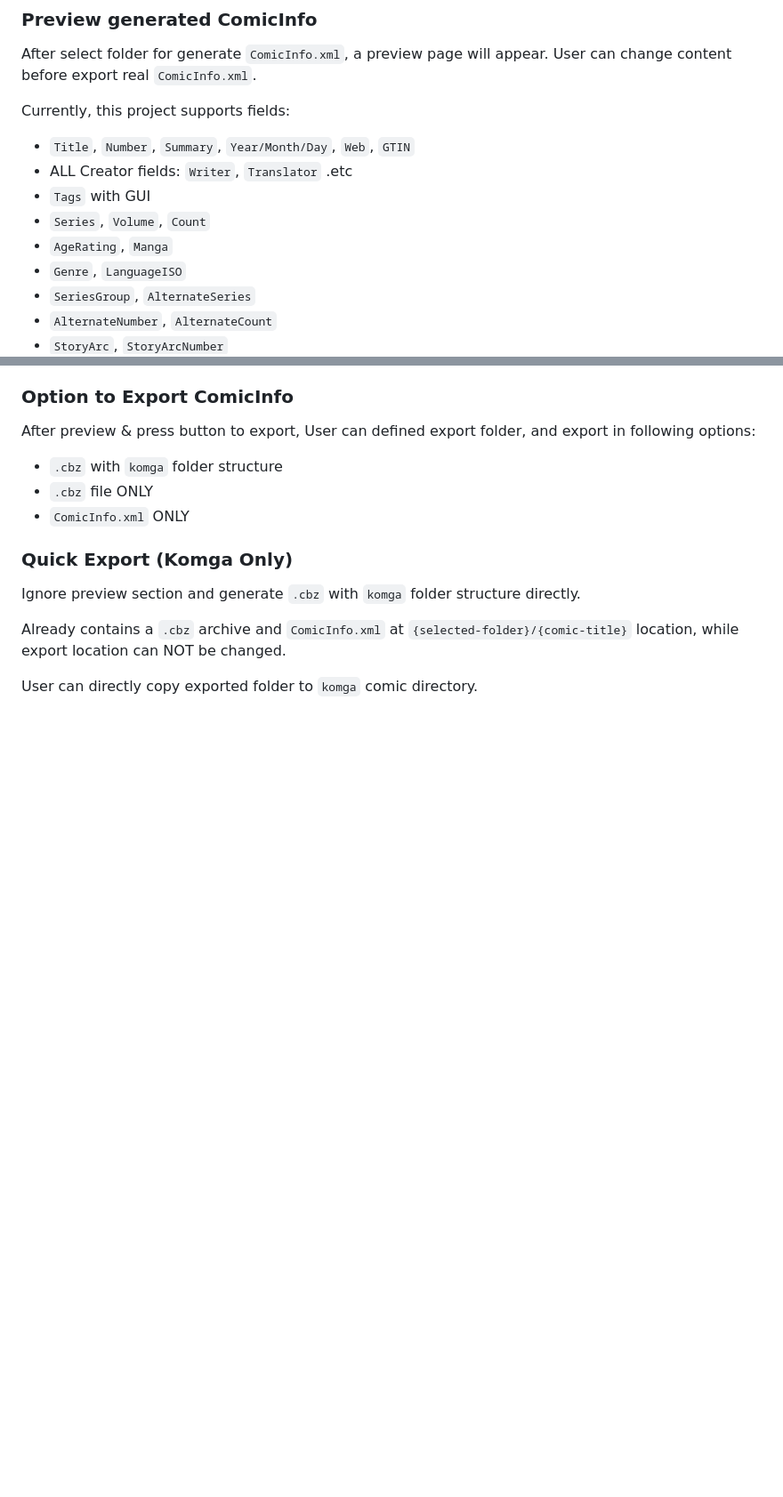
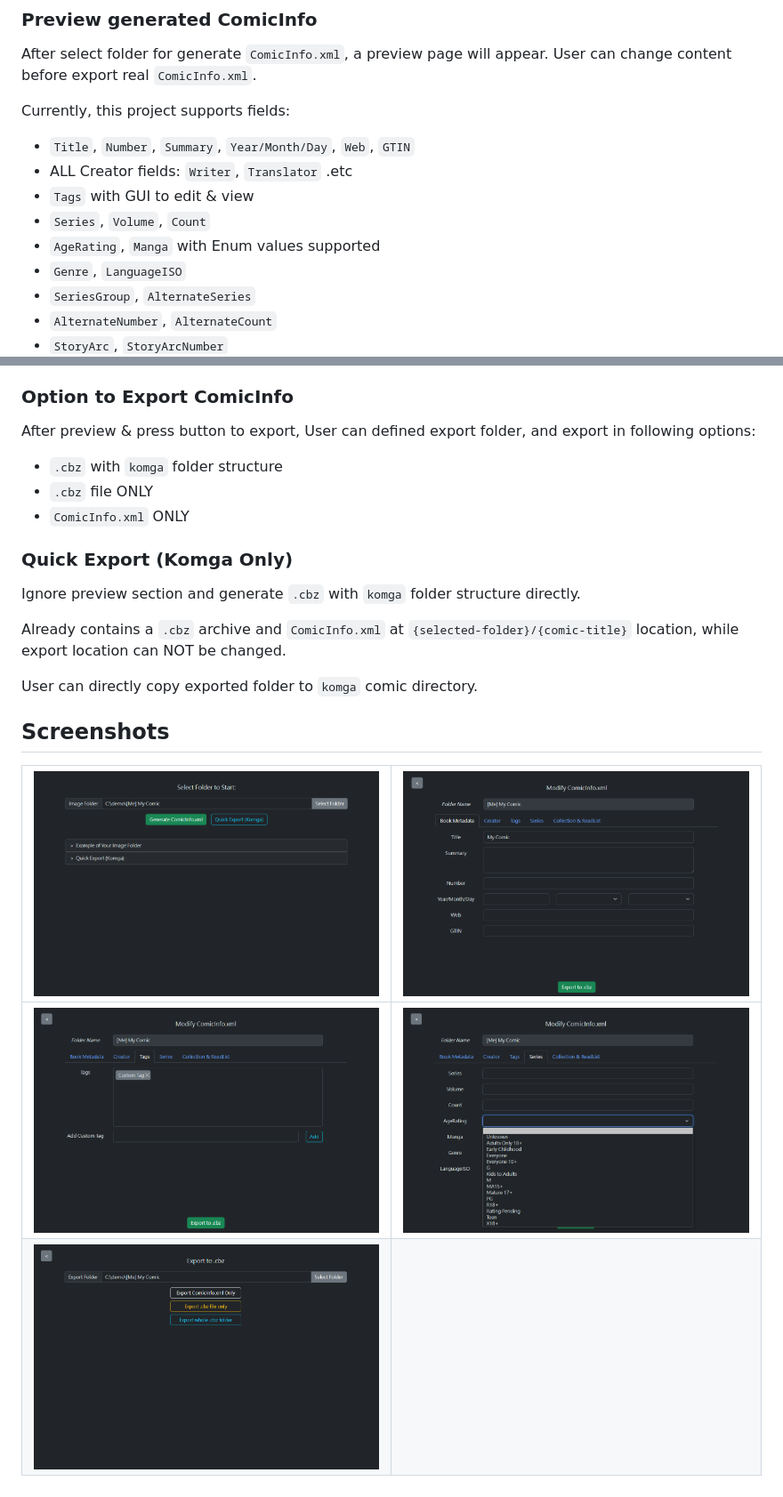
Before and after one commit to dark-person/ComicInfo-Parser, a Markdown page: README.md, 2 parts joined by grey strips. Shown at 89% size. GitHub-like rendering; pictures changed too: screenshots/export.png (added), screenshots/input_book.png (added), screenshots/input_enum.png (added); blank space fills up the shorter version.

Commit message:
Adding screenshots to README

```diff
--- a/README.md
+++ b/README.md
@@ -16,9 +16,9 @@ Currently, this project supports fields:
 
 -   `Title`, `Number`, `Summary`, `Year/Month/Day`, `Web`, `GTIN`
 -   ALL Creator fields: `Writer`, `Translator` .etc
--   `Tags` with GUI
+-   `Tags` with GUI to edit & view
 -   `Series`, `Volume`, `Count`
--   `AgeRating`, `Manga`
+-   `AgeRating`, `Manga` with Enum values supported
 -   `Genre`, `LanguageISO`
 -   `SeriesGroup`, `AlternateSeries`
 -   `AlternateNumber`, `AlternateCount`
@@ -39,3 +39,10 @@ Ignore preview section and generate `.cbz` with `komga` folder structure directl
 Already contains a `.cbz` archive and `ComicInfo.xml` at `{selected-folder}/{comic-title}` location, while export location can NOT be changed.
 
 User can directly copy exported folder to `komga` comic directory.
+
+## Screenshots
+
+| ![Select Folder](screenshots/select.png) | ![Preview Page](screenshots/input_book.png) |
+| ---------------------------------------- | ------------------------------------------- |
+| ![Tag View](screenshots/input_tag.png)   | ![Enum Support](screenshots/input_enum.png) |
+| ![Export](screenshots/export.png)        |                                             |
```
